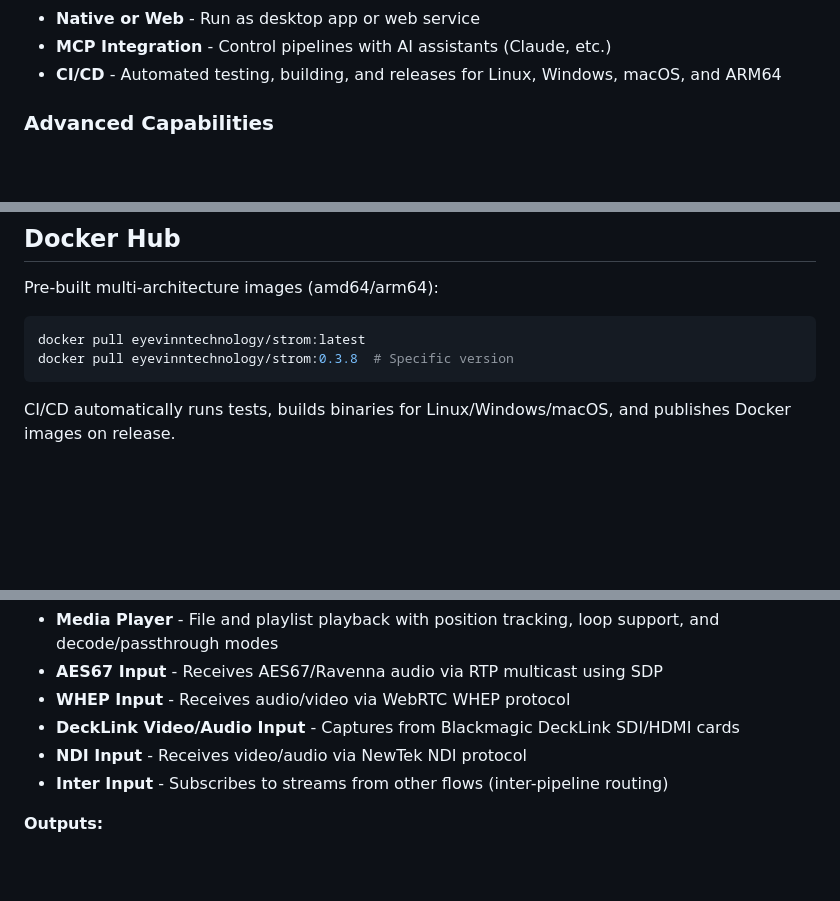
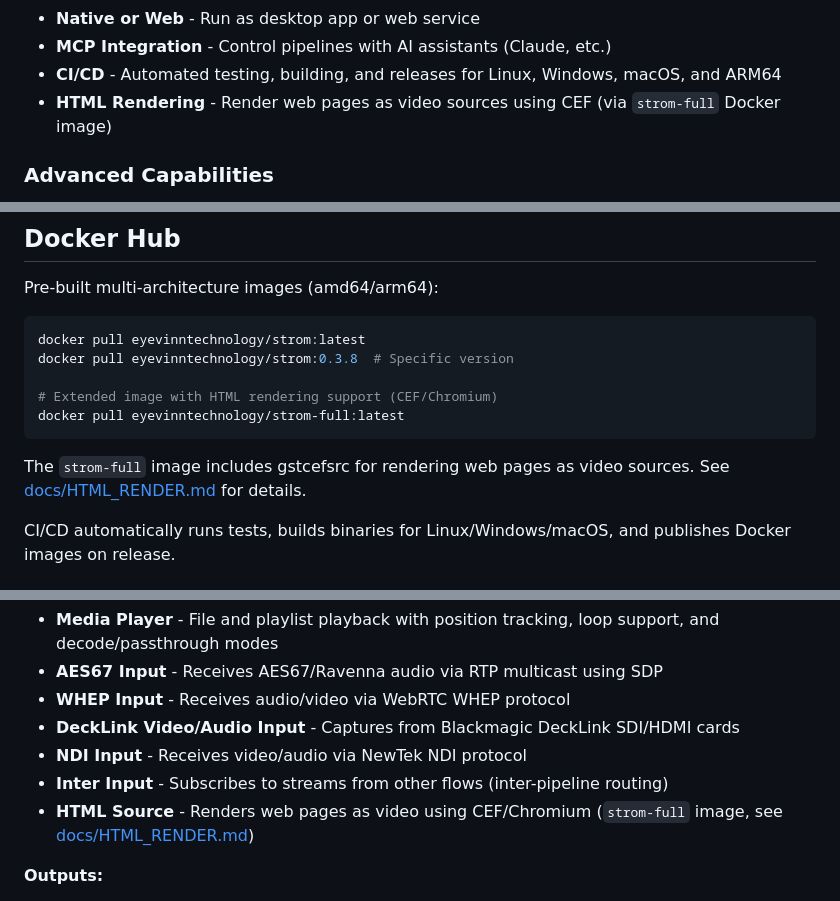
Before and after one commit to eyevinn-osaas/strom, a Markdown page: README.md, 3 parts joined by grey strips. GitHub-like rendering; blank space fills up the shorter version.

````diff
--- a/README.md
+++ b/README.md
@@ -24,6 +24,7 @@
 - **Native or Web** - Run as desktop app or web service
 - **MCP Integration** - Control pipelines with AI assistants (Claude, etc.)
 - **CI/CD** - Automated testing, building, and releases for Linux, Windows, macOS, and ARM64
+- **HTML Rendering** - Render web pages as video sources using CEF (via `strom-full` Docker image)
 
 ### Advanced Capabilities
 
@@ -146,7 +147,12 @@ Pre-built multi-architecture images (amd64/arm64):
 ```bash
 docker pull eyevinntechnology/strom:latest
 docker pull eyevinntechnology/strom:0.3.8  # Specific version
+
+# Extended image with HTML rendering support (CEF/Chromium)
+docker pull eyevinntechnology/strom-full:latest
 ```
+
+The `strom-full` image includes gstcefsrc for rendering web pages as video sources. See [docs/HTML_RENDER.md](docs/HTML_RENDER.md) for details.
 
 CI/CD automatically runs tests, builds binaries for Linux/Windows/macOS, and publishes Docker images on release.
 
@@ -253,6 +259,7 @@ Create reusable components from element groups:
 - **DeckLink Video/Audio Input** - Captures from Blackmagic DeckLink SDI/HDMI cards
 - **NDI Input** - Receives video/audio via NewTek NDI protocol
 - **Inter Input** - Subscribes to streams from other flows (inter-pipeline routing)
+- **HTML Source** - Renders web pages as video using CEF/Chromium (`strom-full` image, see [docs/HTML_RENDER.md](docs/HTML_RENDER.md))
 
 **Outputs:**
 - **AES67 Output** - Sends AES67/Ravenna audio via RTP multicast with SDP generation
````
Also changed, not shown: other parts of README.md (+1 -0 lines), docs/HTML_RENDER.md (added, +136 -0 lines).
